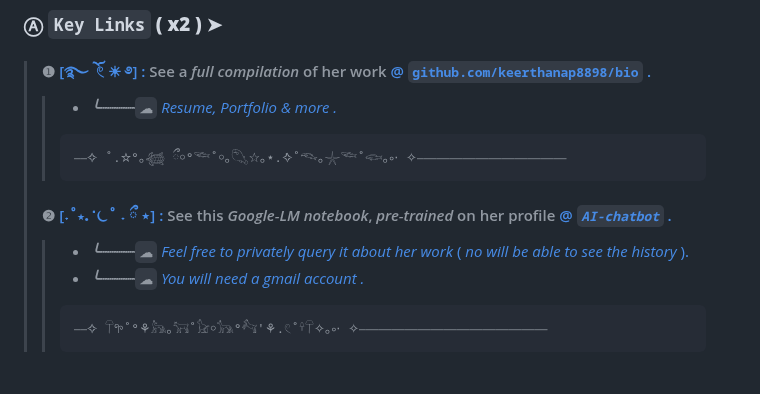
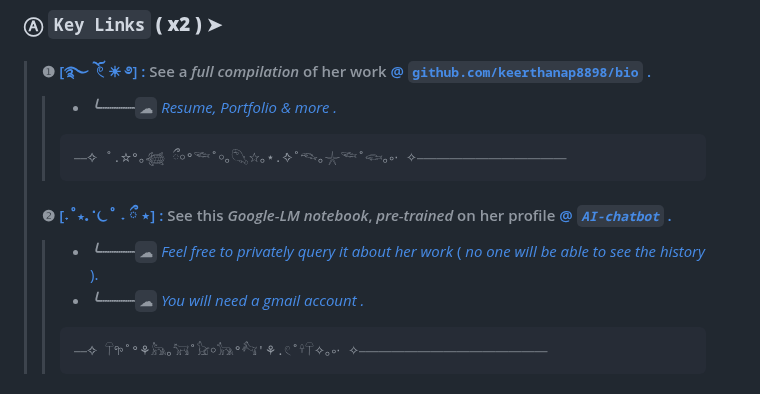
Before and after one commit to keerthanap8898/keerthanap8898, a Markdown page: README.md, the part around the change. Rendered like a GitHub page.

````diff
--- a/README.md
+++ b/README.md
@@ -33,7 +33,7 @@
 >
 > #### ❷ [[**˖˚⋆. ݁݁ ⏾˚ ˖  ྀ ⋆**] : ](https://notebooklm.google.com/notebook/fe2125af-e6e0-4815-8181-041b267e3b8b?artifactId=133e9897-8c8b-4dcf-89e3-a0a0da965655) See this *Google-LM notebook*, *pre-trained* on her profile [@ ***`AI-chatbot`*** .](https://notebooklm.google.com/notebook/fe2125af-e6e0-4815-8181-041b267e3b8b?artifactId=133e9897-8c8b-4dcf-89e3-a0a0da965655)
 >
-> >    - ***╰┈┈┈┈`☁︎`*** [*Feel free to privately query it about her work* ( *no will be able to see the history* ).](https://notebooklm.google.com/notebook/fe2125af-e6e0-4815-8181-041b267e3b8b?artifactId=133e9897-8c8b-4dcf-89e3-a0a0da965655)
+> >    - ***╰┈┈┈┈`☁︎`*** [*Feel free to privately query it about her work* ( *no one will be able to see the history* ).](https://notebooklm.google.com/notebook/fe2125af-e6e0-4815-8181-041b267e3b8b?artifactId=133e9897-8c8b-4dcf-89e3-a0a0da965655)
 > >    - ***╰┈┈┈┈`☁︎`*** [*You will need a gmail account .*](https://notebooklm.google.com/notebook/fe2125af-e6e0-4815-8181-041b267e3b8b?artifactId=133e9897-8c8b-4dcf-89e3-a0a0da965655)
 > >
 > > ```
````
